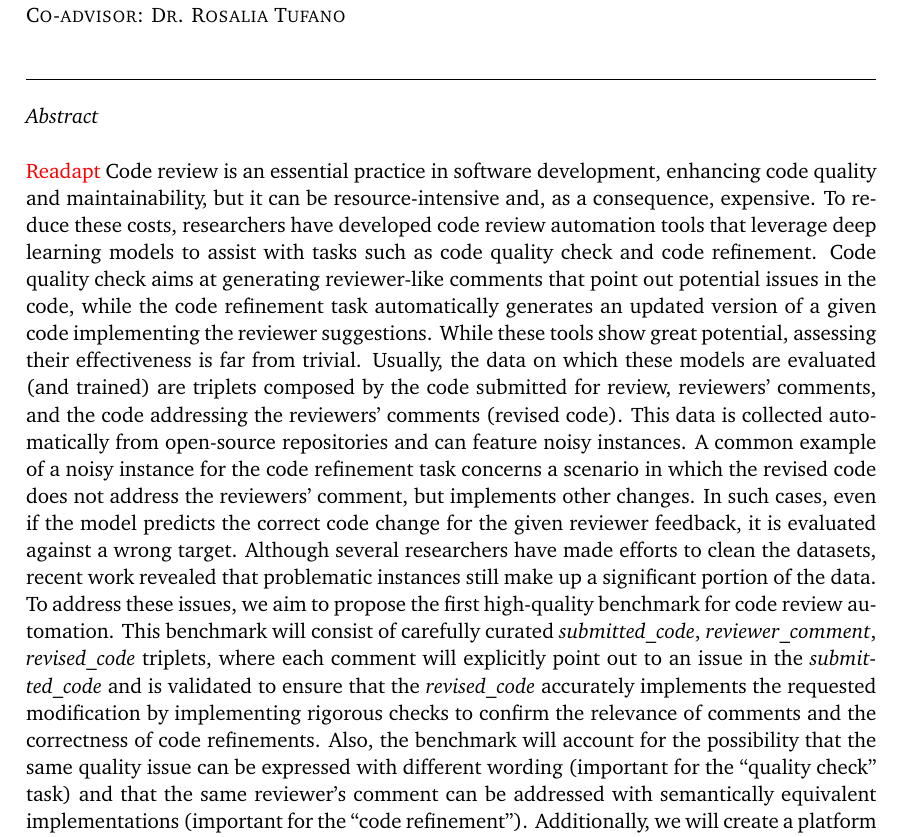
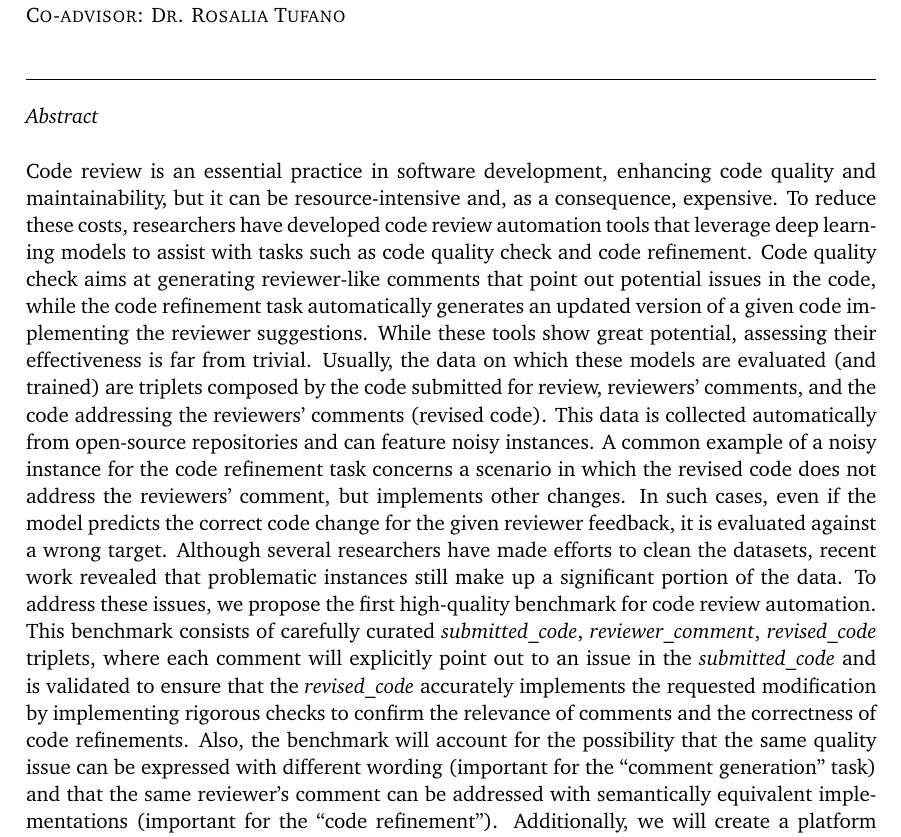
Before and after one commit to karma-riuk/thesis-paper, a LaTeX document (main.tex): part of page 1 of 51, cut so that both start at the same text. Compiled offline with pdfLaTeX.

Commit message:
fixed abstract

```diff
--- a/main.tex
+++ b/main.tex
@@ -43,7 +43,6 @@
 \subtitle{Advisor: Prof. Grabriele Bavota\\Co-advisor: Dr. Rosalia Tufano}
 
 \abstract{
-    {\color{red} Readapt}
 Code review is an essential practice in software development, enhancing code
 quality and maintainability, but it can be resource-intensive and, as a consequence, expensive. To reduce these
 costs, researchers have developed code review automation tools that leverage
@@ -59,14 +58,15 @@ In such cases, even if the model predicts the correct code change for the given
 against a wrong target. Although several researchers have made efforts to
 clean the datasets, recent work revealed that problematic instances still make
 up a significant portion of the data. %As a result, evaluating models on such data does not accurately represent their true capabilities.
-To address these issues, we aim to propose the first high-quality benchmark for
-code review automation. This benchmark will consist of carefully curated
+To address these issues, we propose the first high-quality benchmark for
+code review automation. This benchmark consists of carefully curated
 \subCode, \revComment, \revCode triplets, where each comment will explicitly point out
 %'before-comment-after' triplets, where each comment will explicitly address a
 to an issue in the \subCode and is validated to ensure that the \revCode
 accurately implements the requested modification by implementing
 rigorous checks to confirm the relevance of comments and the correctness of code
-refinements. Also, the benchmark will account for the possibility that the same quality issue can be expressed with different wording (important for the ``quality check'' task) and that the same reviewer's comment can be addressed with semantically equivalent implementations (important for the ``code refinement'').
+refinements. Also, the benchmark will account for the possibility that the same quality issue can be
+expressed with different wording (important for the ``comment generation'' task) and that the same reviewer's comment can be addressed with semantically equivalent implementations (important for the ``code refinement'').
 %The triplets will be
 %classified based on the contextual information required to address the comment,
 %such as method-only, file-only, project-only or external-dependencies.
```
Also changed, not shown: main.tex (1 more changed lines).
